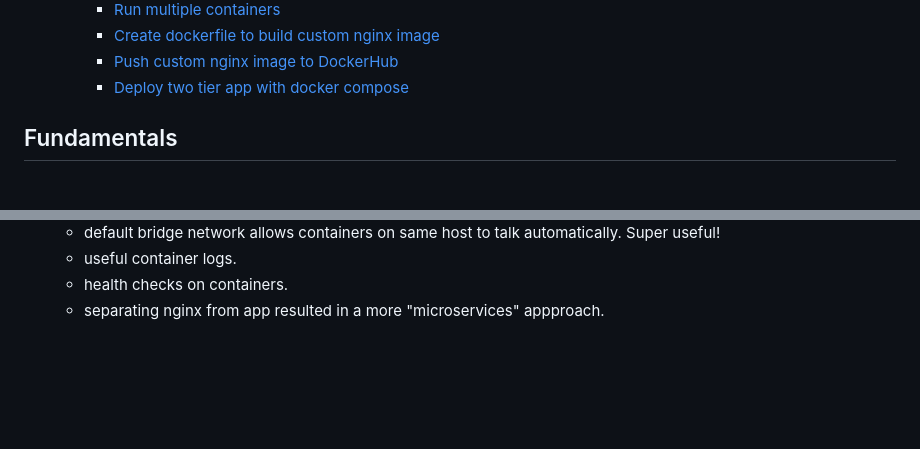
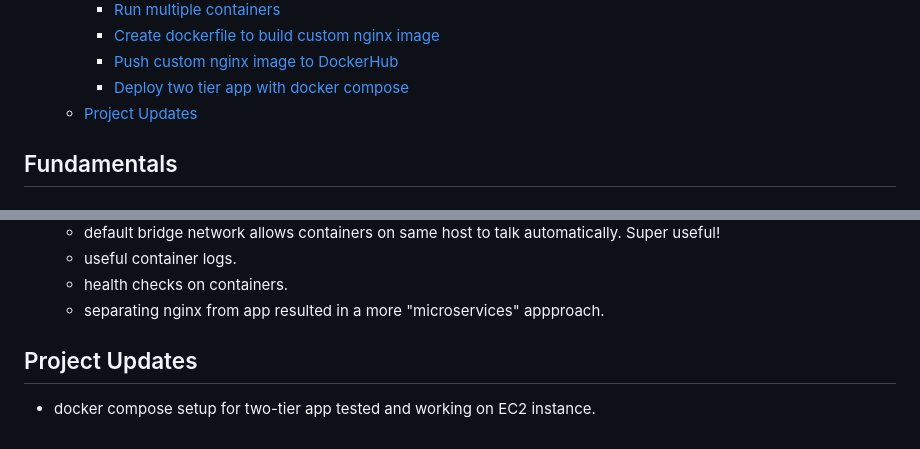
Before and after one commit to sameem97/tech501-bench-udemy-projects, a Markdown page: project_8/README.md, 2 parts joined by grey strips. GitHub-like rendering; blank space fills up the shorter version.

Commit message:
add ec2 testing project update

```diff
--- a/project_8/README.md
+++ b/project_8/README.md
@@ -34,6 +34,7 @@
     - [Create dockerfile to build custom nginx image](#create-dockerfile-to-build-custom-nginx-image)
     - [Push custom nginx image to DockerHub](#push-custom-nginx-image-to-dockerhub)
     - [Deploy two tier app with docker compose](#deploy-two-tier-app-with-docker-compose)
+  - [Project Updates](#project-updates)
 
 ## Fundamentals
 
@@ -684,3 +685,7 @@ http {
   - useful container logs.
   - health checks on containers.
   - separating nginx from app resulted in a more "microservices" appproach.
+
+## Project Updates
+
+- docker compose setup for two-tier app tested and working on EC2 instance.
```
